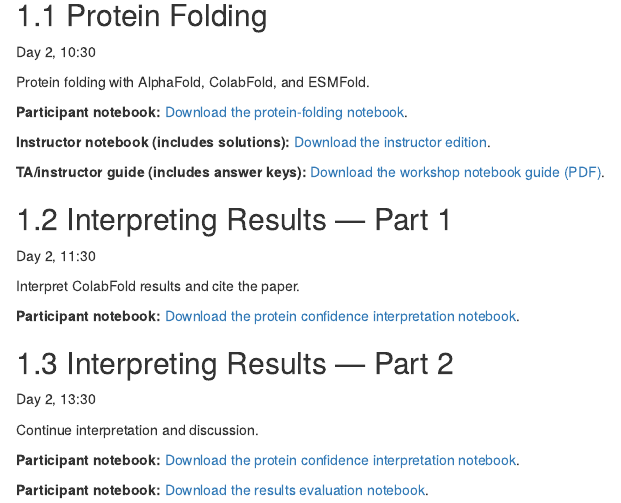
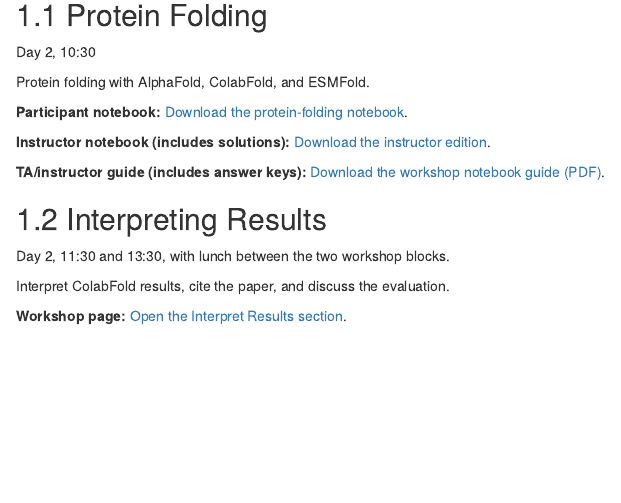
Before and after one commit to bioinformaticsdotca/LLM_Ed-2611, an R Markdown document (050-module-5.Rmd): the page in a window 1100 px wide, from 170 px down. Rendered offline with R 4.5, knitr and Pandoc, with nearby package versions; drawn as R Markdown's standard HTML page in place of the format the file asks for.

Commit message:
Consolidate Module 5 interpretation section

```diff
--- a/050-module-5.Rmd
+++ b/050-module-5.Rmd
@@ -19,20 +19,10 @@
 
 **TA/instructor guide (includes answer keys):** <a href="notebooks/Workshop_Notebooks_TA_Instructor_Walkthrough.pdf" download>Download the workshop notebook guide (PDF)</a>.
 
-## Interpreting Results — Part 1 {#interpret-results-part-1}
+## Interpreting Results {#interpret-results-part-1}
 
-Day 2, 11:30
+Day 2, 11:30 and 13:30, with lunch between the two workshop blocks.
 
-Interpret ColabFold results and cite the paper.
+Interpret ColabFold results, cite the paper, and discuss the evaluation.
 
-**Participant notebook:** <a href="notebooks/08_result_sense.ipynb" download>Download the protein confidence interpretation notebook</a>.
-
-## Interpreting Results — Part 2 {#interpret-results-part-2}
-
-Day 2, 13:30
-
-Continue interpretation and discussion.
-
-**Participant notebook:** <a href="notebooks/08_result_sense.ipynb" download>Download the protein confidence interpretation notebook</a>.
-
-**Participant notebook:** <a href="notebooks/09_Making_Sense_participant.ipynb" download>Download the results evaluation notebook</a>.
+**Workshop page:** <a href="https://bioinformaticsdotca.github.io/LLM_Ed-2611/module-5.html#interpret-results-part-1">Open the Interpret Results section</a>.
--- a/schedule.csv
+++ b/schedule.csv
@@ -17,9 +17,9 @@
 November 15,2026-11-15,4,alphagenome,AlphaGenome,activity,09:15,Time (MT)
 November 15,2026-11-15,,,Break,break,10:15,Time (MT)
 November 15,2026-11-15,5,protein-folding,Protein folding — AlphaFold / ColabFold / ESMFold,activity,10:30,Time (MT)
-November 15,2026-11-15,5,interpret-results-part-1,Make sense of results — Part 1 — Interpret ColabFold results; cite the paper,activity,11:30,Time (MT)
+November 15,2026-11-15,5,interpret-results-part-1,Make sense of results — Interpret ColabFold results; cite the paper,activity,11:30,Time (MT)
 November 15,2026-11-15,,,Lunch,break,12:30,Time (MT)
-November 15,2026-11-15,5,interpret-results-part-2,Make sense of results — Part 2 — Continue interpretation and discussion,activity,13:30,Time (MT)
+November 15,2026-11-15,5,interpret-results-part-1,Make sense of results — Discussion and evaluation (continued),activity,13:30,Time (MT)
 November 15,2026-11-15,6,capstone,Capstone — optional — Bring your project; supported project work,activity,14:30,Time (MT)
 November 15,2026-11-15,,,Break,break,15:30,Time (MT)
 November 15,2026-11-15,6,agentic-coding,Agentic coding,activity,15:45,Time (MT)
```
Also changed, not shown: docs/search_index.json, 9 other files.
